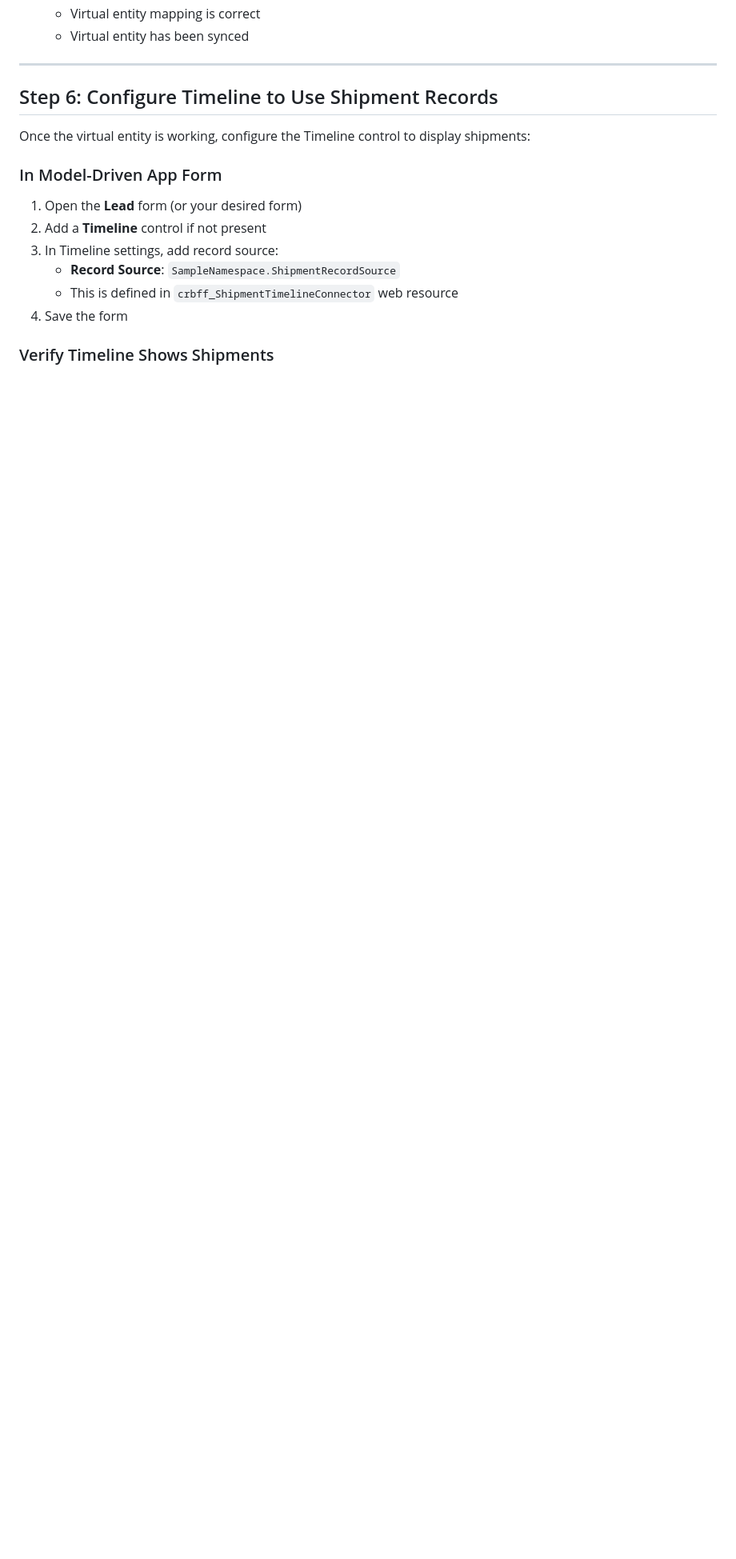
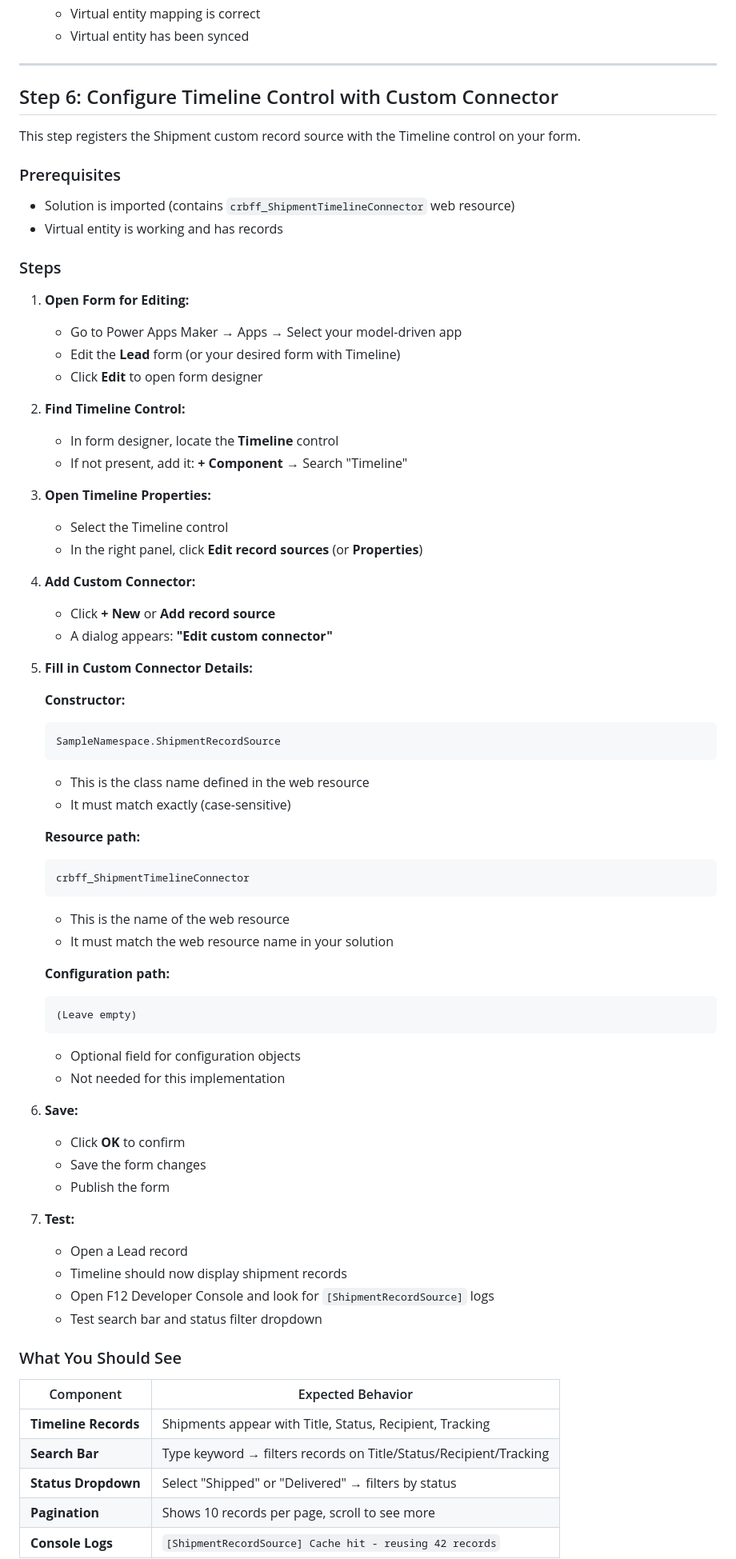
Before and after one commit to SweetsNSavories/timeline, a Markdown page: SHAREPOINT_SETUP.md, the part around one of its changes. Shown at 80% size. Rendered like a GitHub page; blank space fills up the shorter version.

Commit message:
Add detailed Timeline custom connector configuration steps with dialog values

````diff
--- a/SHAREPOINT_SETUP.md
+++ b/SHAREPOINT_SETUP.md
@@ -133,17 +133,74 @@ You'll need these details to configure the virtual entity:
 
 ---
 
-## Step 6: Configure Timeline to Use Shipment Records
+## Step 6: Configure Timeline Control with Custom Connector
 
-Once the virtual entity is working, configure the Timeline control to display shipments:
+This step registers the Shipment custom record source with the Timeline control on your form.
 
-### In Model-Driven App Form
+### Prerequisites
+- Solution is imported (contains `crbff_ShipmentTimelineConnector` web resource)
+- Virtual entity is working and has records
 
-1. Open the **Lead** form (or your desired form)
-2. Add a **Timeline** control if not present
-3. In Timeline settings, add record source:
-   - **Record Source**: `SampleNamespace.ShipmentRecordSource`
-   - This is defined in `crbff_ShipmentTimelineConnector` web resource
-4. Save the form
+### Steps
 
-### Verify Timeline Shows Shipments
+1. **Open Form for Editing:**
+   - Go to Power Apps Maker → Apps → Select your model-driven app
+   - Edit the **Lead** form (or your desired form with Timeline)
+   - Click **Edit** to open form designer
+
+2. **Find Timeline Control:**
+   - In form designer, locate the **Timeline** control
+   - If not present, add it: **+ Component** → Search "Timeline"
+
+3. **Open Timeline Properties:**
+   - Select the Timeline control
+   - In the right panel, click **Edit record sources** (or **Properties**)
+
+4. **Add Custom Connector:**
+   - Click **+ New** or **Add record source**
+   - A dialog appears: **"Edit custom connector"**
+
+5. **Fill in Custom Connector Details:**
+
+   **Constructor:**
+   ```
+   SampleNamespace.ShipmentRecordSource
+   ```
+   - This is the class name defined in the web resource
+   - It must match exactly (case-sensitive)
+
+   **Resource path:**
+   ```
+   crbff_ShipmentTimelineConnector
+   ```
+   - This is the name of the web resource
+   - It must match the web resource name in your solution
+
+   **Configuration path:**
+   ```
+   (Leave empty)
+   ```
+   - Optional field for configuration objects
+   - Not needed for this implementation
+
+6. **Save:**
+   - Click **OK** to confirm
+   - Save the form changes
+   - Publish the form
+
+7. **Test:**
+   - Open a Lead record
+   - Timeline should now display shipment records
+   - Open F12 Developer Console and look for `[ShipmentRecordSource]` logs
+   - Test search bar and status filter dropdown
+
+### What You Should See
+
+| Component | Expected Behavior |
+|-----------|-------------------|
+| **Timeline Records** | Shipments appear with Title, Status, Recipient, Tracking |
+| **Search Bar** | Type keyword → filters records on Title/Status/Recipient/Tracking |
+| **Status Dropdown** | Select "Shipped" or "Delivered" → filters by status |
+| **Pagination** | Shows 10 records per page, scroll to see more |
+| **Console Logs** | `[ShipmentRecordSource] Cache hit - reusing 42 records` |
+
````
Also changed, not shown: other parts of SHAREPOINT_SETUP.md (+5 -1 lines).
